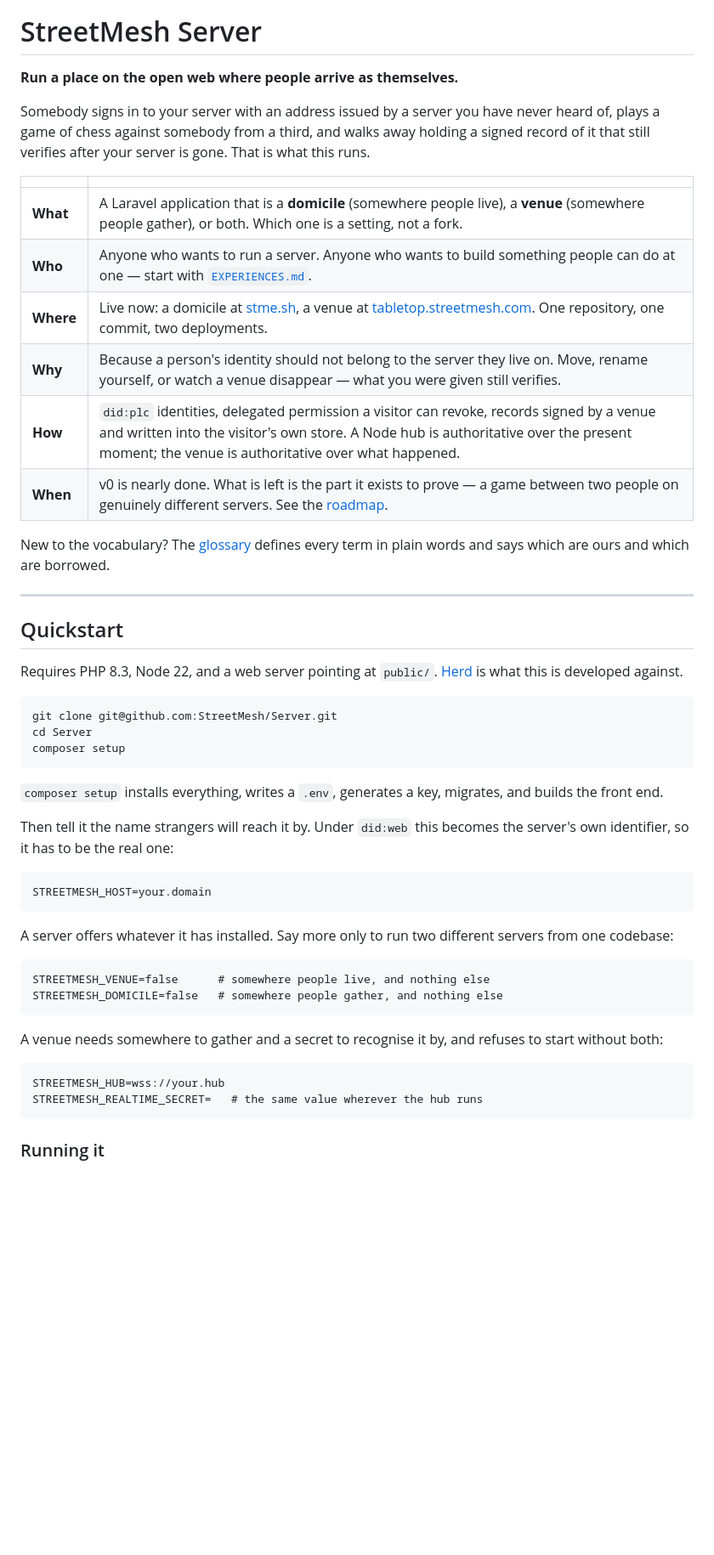
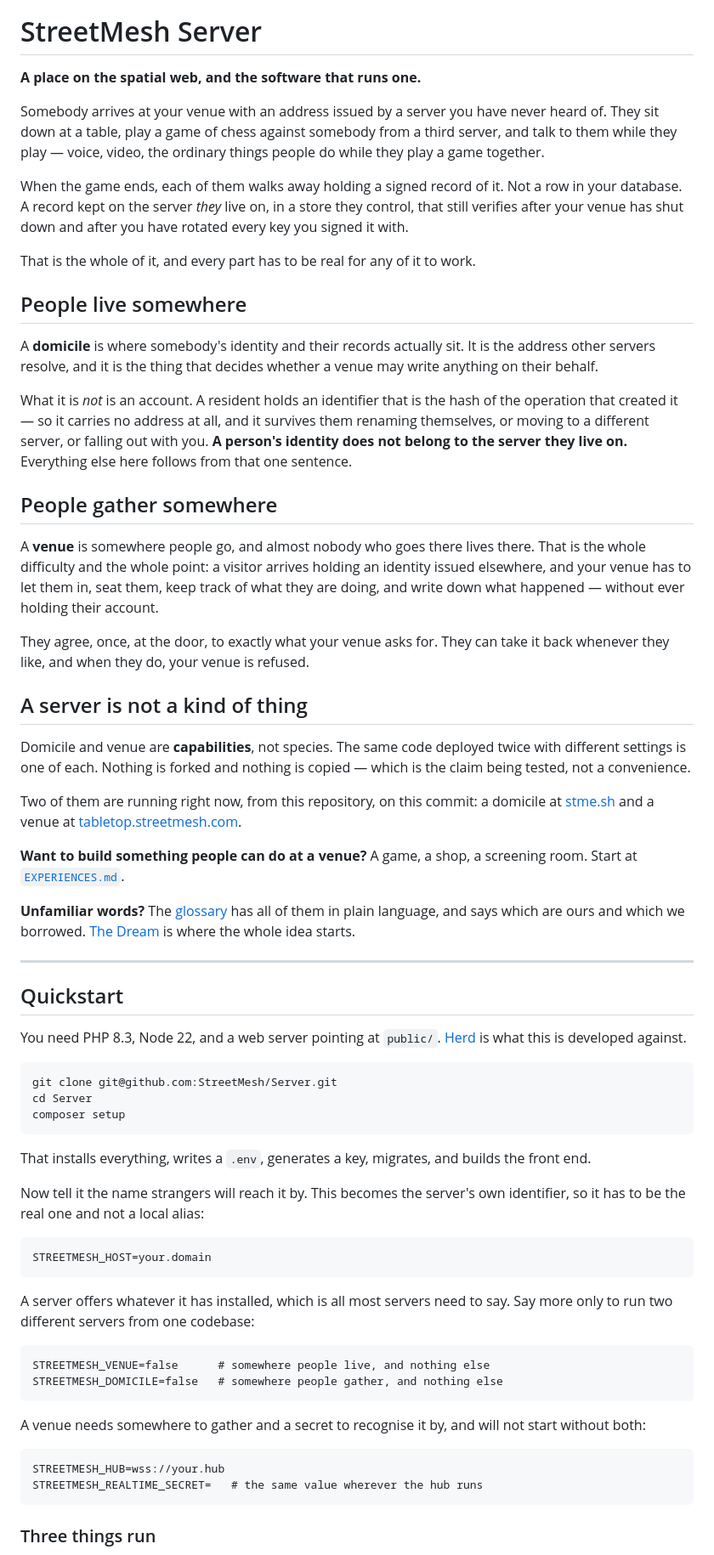
Before and after one commit to StreetMesh/Server, a Markdown page: README.md, the part around one of its changes. Shown at 85% size. Rendered like a GitHub page; blank space fills up the shorter version.

````diff
--- a/README.md
+++ b/README.md
@@ -5,31 +5,66 @@
 
 # StreetMesh Server
 
-**Run a place on the open web where people arrive as themselves.**
+**A place on the spatial web, and the software that runs one.**
 
-Somebody signs in to your server with an address issued by a server you have
-never heard of, plays a game of chess against somebody from a third, and walks
-away holding a signed record of it that still verifies after your server is
-gone. That is what this runs.
+Somebody arrives at your venue with an address issued by a server you have
+never heard of. They sit down at a table, play a game of chess against somebody
+from a third server, and talk to them while they play — voice, video, the
+ordinary things people do while they play a game together.
 
-|  |  |
-| --- | --- |
-| **What** | A Laravel application that is a **domicile** (somewhere people live), a **venue** (somewhere people gather), or both. Which one is a setting, not a fork. |
-| **Who** | Anyone who wants to run a server. Anyone who wants to build something people can do at one — start with [`EXPERIENCES.md`](EXPERIENCES.md). |
-| **Where** | Live now: a domicile at [stme.sh](https://stme.sh), a venue at [tabletop.streetmesh.com](https://tabletop.streetmesh.com). One repository, one commit, two deployments. |
-| **Why** | Because a person's identity should not belong to the server they live on. Move, rename yourself, or watch a venue disappear — what you were given still verifies. |
-| **How** | `did:plc` identities, delegated permission a visitor can revoke, records signed by a venue and written into the visitor's own store. A Node hub is authoritative over the present moment; the venue is authoritative over what happened. |
-| **When** | v0 is nearly done. What is left is the part it exists to prove — a game between two people on genuinely different servers. See the [roadmap](https://github.com/StreetMesh/Protocol/blob/main/ROADMAP.md). |
+When the game ends, each of them walks away holding a signed record of it. Not
+a row in your database. A record kept on the server *they* live on, in a store
+they control, that still verifies after your venue has shut down and after you
+have rotated every key you signed it with.
 
-New to the vocabulary? The
-[glossary](https://github.com/StreetMesh/Protocol/blob/main/GLOSSARY.md) defines
-every term in plain words and says which are ours and which are borrowed.
+That is the whole of it, and every part has to be real for any of it to work.
+
+## People live somewhere
+
+A **domicile** is where somebody's identity and their records actually sit. It
+is the address other servers resolve, and it is the thing that decides whether
+a venue may write anything on their behalf.
+
+What it is *not* is an account. A resident holds an identifier that is the hash
+of the operation that created it — so it carries no address at all, and it
+survives them renaming themselves, or moving to a different server, or falling
+out with you. **A person's identity does not belong to the server they live
+on.** Everything else here follows from that one sentence.
+
+## People gather somewhere
+
+A **venue** is somewhere people go, and almost nobody who goes there lives
+there. That is the whole difficulty and the whole point: a visitor arrives
+holding an identity issued elsewhere, and your venue has to let them in, seat
+them, keep track of what they are doing, and write down what happened —
+without ever holding their account.
+
+They agree, once, at the door, to exactly what your venue asks for. They can
+take it back whenever they like, and when they do, your venue is refused.
+
+## A server is not a kind of thing
+
+Domicile and venue are **capabilities**, not species. The same code deployed
+twice with different settings is one of each. Nothing is forked and nothing is
+copied — which is the claim being tested, not a convenience.
+
+Two of them are running right now, from this repository, on this commit: a
+domicile at [stme.sh](https://stme.sh) and a venue at
+[tabletop.streetmesh.com](https://tabletop.streetmesh.com).
+
+**Want to build something people can do at a venue?** A game, a shop, a
+screening room. Start at [`EXPERIENCES.md`](EXPERIENCES.md).
+
+**Unfamiliar words?** The
+[glossary](https://github.com/StreetMesh/Protocol/blob/main/GLOSSARY.md) has
+all of them in plain language, and says which are ours and which we borrowed.
+[The Dream](https://github.com/StreetMesh) is where the whole idea starts.
 
 ---
 
 ## Quickstart
 
-Requires PHP 8.3, Node 22, and a web server pointing at `public/`.
+You need PHP 8.3, Node 22, and a web server pointing at `public/`.
 [Herd](https://herd.laravel.com) is what this is developed against.
 
 ```bash
@@ -38,31 +73,31 @@ cd Server
 composer setup
 ```
 
-`composer setup` installs everything, writes a `.env`, generates a key,
-migrates, and builds the front end.
+That installs everything, writes a `.env`, generates a key, migrates, and
+builds the front end.
 
-Then tell it the name strangers will reach it by. Under `did:web` this becomes
-the server's own identifier, so it has to be the real one:
+Now tell it the name strangers will reach it by. This becomes the server's own
+identifier, so it has to be the real one and not a local alias:
 
 ```dotenv
 STREETMESH_HOST=your.domain
 ```
 
-A server offers whatever it has installed. Say more only to run two different
-servers from one codebase:
+A server offers whatever it has installed, which is all most servers need to
+say. Say more only to run two different servers from one codebase:
 
 ```dotenv
 STREETMESH_VENUE=false      # somewhere people live, and nothing else
 STREETMESH_DOMICILE=false   # somewhere people gather, and nothing else
 ```
 
-A venue needs somewhere to gather and a secret to recognise it by, and refuses
-to start without both:
+A venue needs somewhere to gather and a secret to recognise it by, and will not
+start without both:
 
 ```dotenv
 STREETMESH_HUB=wss://your.hub
 STREETMESH_REALTIME_SECRET=   # the same value wherever the hub runs
 ```
 
-### Running it
+### Three things run
 
````
Also changed, not shown: other parts of README.md (+38 -47 lines).
